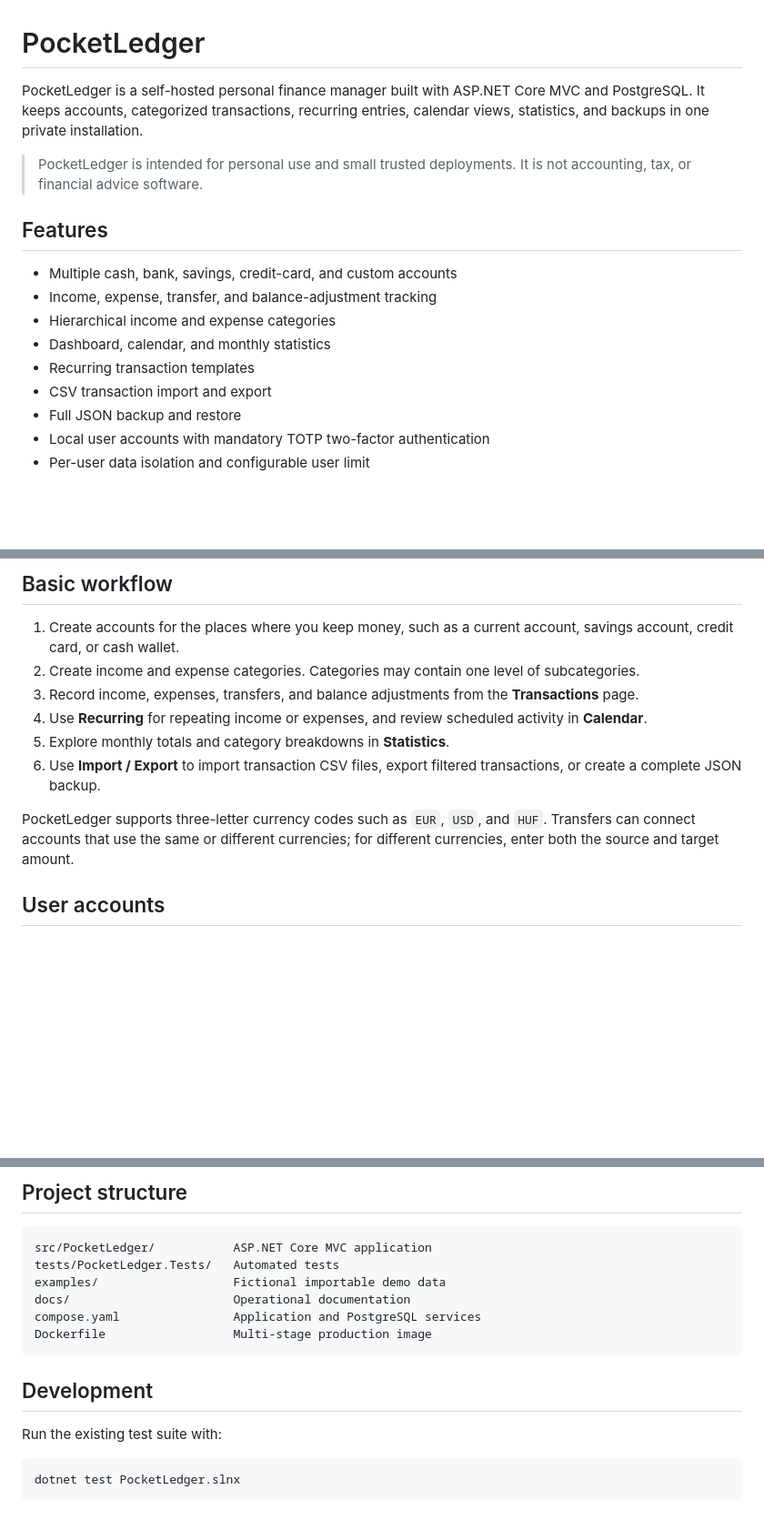
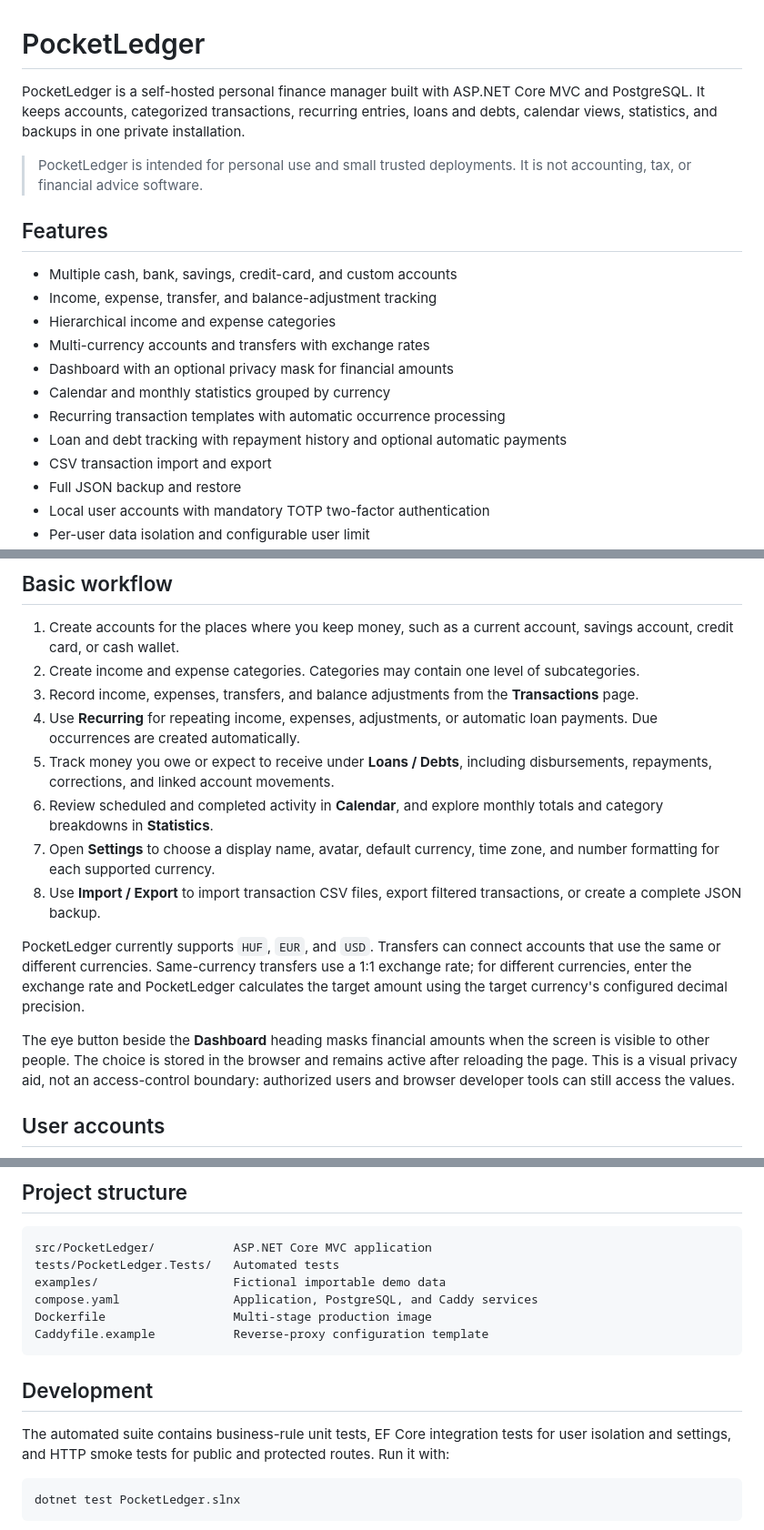
Before and after one commit to Adam23713/PocketLedger, a Markdown page: README.md, 3 parts joined by grey strips. Shown at 91% size. GitHub-like rendering; blank space fills up the shorter version.

Commit message:
feat: Update README to enhance feature descriptions and clarify usage instructions

````diff
--- a/README.md
+++ b/README.md
@@ -1,6 +1,6 @@
 # PocketLedger
 
-PocketLedger is a self-hosted personal finance manager built with ASP.NET Core MVC and PostgreSQL. It keeps accounts, categorized transactions, recurring entries, calendar views, statistics, and backups in one private installation.
+PocketLedger is a self-hosted personal finance manager built with ASP.NET Core MVC and PostgreSQL. It keeps accounts, categorized transactions, recurring entries, loans and debts, calendar views, statistics, and backups in one private installation.
 
 > PocketLedger is intended for personal use and small trusted deployments. It is not accounting, tax, or financial advice software.
 
@@ -9,8 +9,11 @@ PocketLedger is a self-hosted personal finance manager built with ASP.NET Core M
 - Multiple cash, bank, savings, credit-card, and custom accounts
 - Income, expense, transfer, and balance-adjustment tracking
 - Hierarchical income and expense categories
-- Dashboard, calendar, and monthly statistics
-- Recurring transaction templates
+- Multi-currency accounts and transfers with exchange rates
+- Dashboard with an optional privacy mask for financial amounts
+- Calendar and monthly statistics grouped by currency
+- Recurring transaction templates with automatic occurrence processing
+- Loan and debt tracking with repayment history and optional automatic payments
 - CSV transaction import and export
 - Full JSON backup and restore
 - Local user accounts with mandatory TOTP two-factor authentication
@@ -44,11 +28,15 @@ PocketLedger is a self-hosted personal finance manager built with ASP.NET Core M
 1. Create accounts for the places where you keep money, such as a current account, savings account, credit card, or cash wallet.
 2. Create income and expense categories. Categories may contain one level of subcategories.
 3. Record income, expenses, transfers, and balance adjustments from the **Transactions** page.
-4. Use **Recurring** for repeating income or expenses, and review scheduled activity in **Calendar**.
-5. Explore monthly totals and category breakdowns in **Statistics**.
-6. Use **Import / Export** to import transaction CSV files, export filtered transactions, or create a complete JSON backup.
+4. Use **Recurring** for repeating income, expenses, adjustments, or automatic loan payments. Due occurrences are created automatically.
+5. Track money you owe or expect to receive under **Loans / Debts**, including disbursements, repayments, corrections, and linked account movements.
+6. Review scheduled and completed activity in **Calendar**, and explore monthly totals and category breakdowns in **Statistics**.
+7. Open **Settings** to choose a display name, avatar, default currency, time zone, and number formatting for each supported currency.
+8. Use **Import / Export** to import transaction CSV files, export filtered transactions, or create a complete JSON backup.
 
-PocketLedger supports three-letter currency codes such as `EUR`, `USD`, and `HUF`. Transfers can connect accounts that use the same or different currencies; for different currencies, enter both the source and target amount.
+PocketLedger currently supports `HUF`, `EUR`, and `USD`. Transfers can connect accounts that use the same or different currencies. Same-currency transfers use a 1:1 exchange rate; for different currencies, enter the exchange rate and PocketLedger calculates the target amount using the target currency's configured decimal precision.
+
+The eye button beside the **Dashboard** heading masks financial amounts when the screen is visible to other people. The choice is stored in the browser and remains active after reloading the page. This is a visual privacy aid, not an access-control boundary: authorized users and browser developer tools can still access the values.
 
 ## User accounts
 
@@ -246,14 +241,14 @@ The image listens on port `5050` and requires a reachable PostgreSQL database. D
 src/PocketLedger/           ASP.NET Core MVC application
 tests/PocketLedger.Tests/   Automated tests
 examples/                   Fictional importable demo data
-docs/                       Operational documentation
-compose.yaml                Application and PostgreSQL services
+compose.yaml                Application, PostgreSQL, and Caddy services
 Dockerfile                  Multi-stage production image
+Caddyfile.example           Reverse-proxy configuration template
 ```
 
 ## Development
 
-Run the existing test suite with:
+The automated suite contains business-rule unit tests, EF Core integration tests for user isolation and settings, and HTTP smoke tests for public and protected routes. Run it with:
 
 ```bash
 dotnet test PocketLedger.slnx
````
Also changed, not shown: other parts of README.md (+15 -27 lines).
